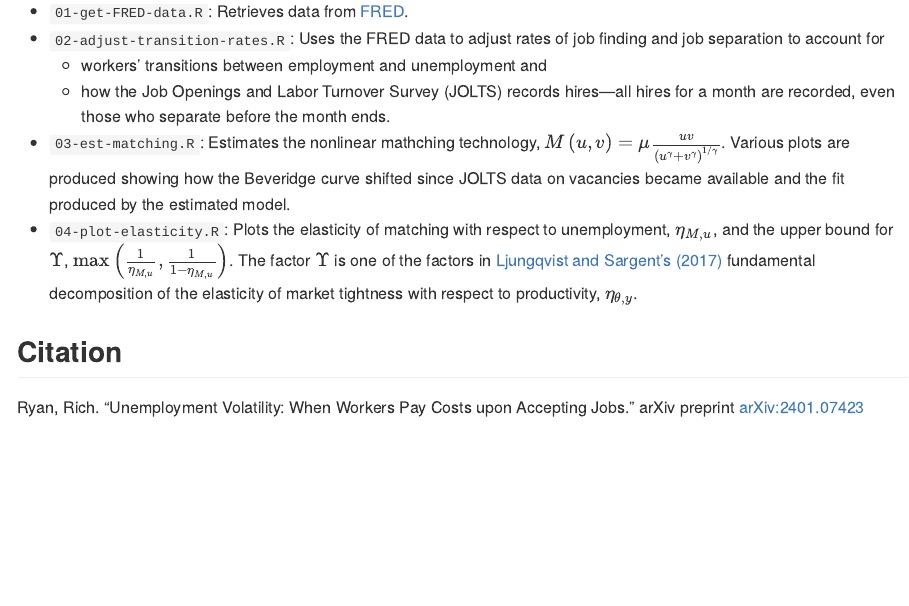
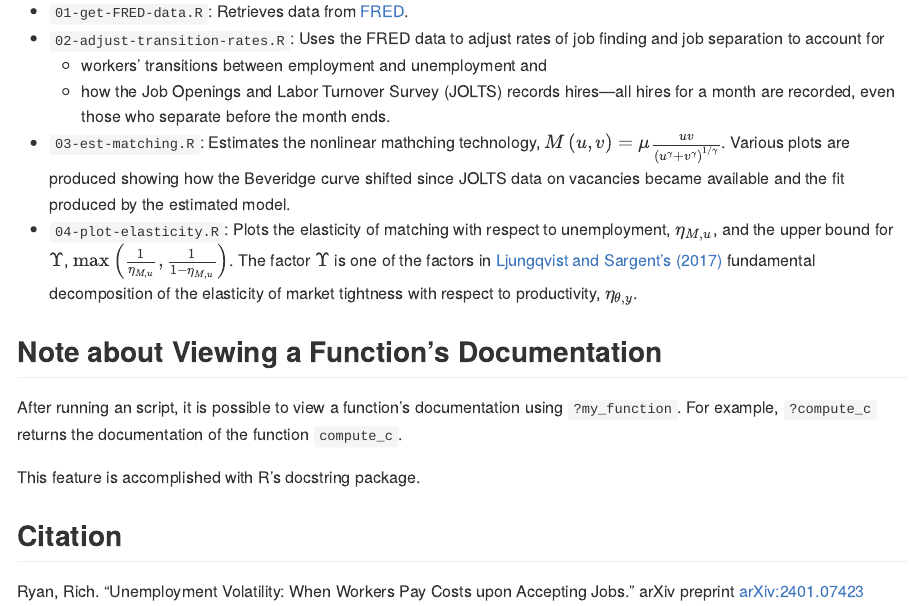
Before and after one commit to richryan/funDecomp, an R Markdown document (README.Rmd): the page in a window 1100 px wide, from 2430 px down. Rendered offline with R 4.5, knitr and Pandoc, with nearby package versions.

Commit message:
update README

```diff
--- a/README.Rmd
+++ b/README.Rmd
@@ -125,6 +125,15 @@ The scripts are prefixed with the order in which they need to be run.
   in [Ljungqvist and Sargent's (2017)](https://www.aeaweb.org/articles?id=10.1257/aer.20150233) fundamental decomposition of the
   elasticity of market tightness with respect to productivity, $\eta_{\theta,y}$.
 
+## Note about Viewing a Function's Documentation
+
+After running an script,
+it is possible to view a function's documentation using `?my_function`.
+For example,
+`?compute_c` returns the documentation of the function `compute_c`.
+
+This feature is accomplished with R's docstring package.
+
 ## Citation
 
 Ryan, Rich. "Unemployment Volatility: When Workers Pay Costs upon Accepting Jobs." arXiv preprint [arXiv:2401.07423](https://doi.org/10.48550/arXiv.2401.07423) (2024).
```
